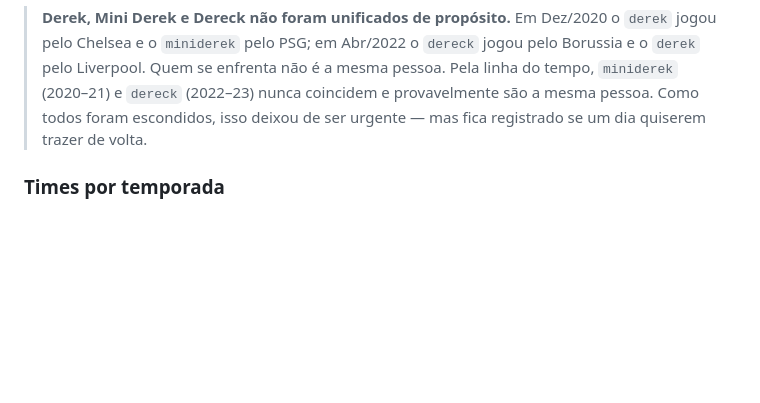
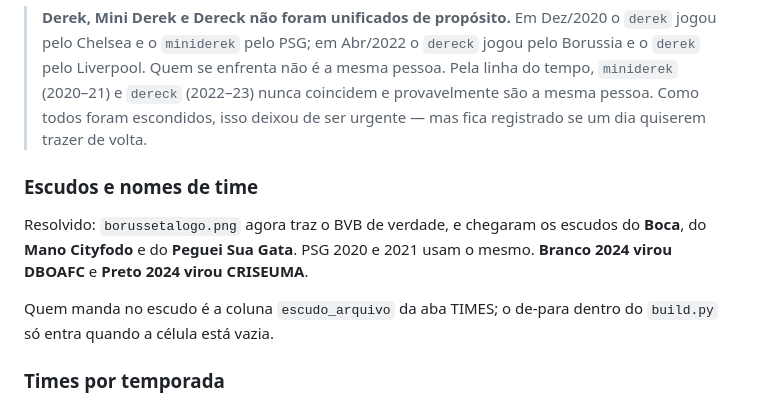
Before and after one commit to Guilherme-Moliner/copa-revoada, a Markdown page: PENDENCIAS.md, the part around one of its changes. GitHub-like rendering; blank space fills up the shorter version.

```diff
--- a/PENDENCIAS.md
+++ b/PENDENCIAS.md
@@ -162,6 +190,15 @@ Escondidos do site, mantidos na planilha (constante `EXCLUIR_DO_SITE` no build):
 > pessoa. Pela linha do tempo, `miniderek` (2020–21) e `dereck` (2022–23) nunca
 > coincidem e provavelmente são a mesma pessoa. Como todos foram escondidos, isso
 > deixou de ser urgente — mas fica registrado se um dia quiserem trazer de volta.
+
+### Escudos e nomes de time
+
+Resolvido: `borussetalogo.png` agora traz o BVB de verdade, e chegaram os
+escudos do **Boca**, do **Mano Cityfodo** e do **Peguei Sua Gata**. PSG 2020 e
+2021 usam o mesmo. **Branco 2024 virou DBOAFC** e **Preto 2024 virou CRISEUMA**.
+
+Quem manda no escudo é a coluna `escudo_arquivo` da aba TIMES; o de‑para dentro
+do `build.py` só entra quando a célula está vazia.
 
 ### Times por temporada
 
```
Also changed, not shown: other parts of PENDENCIAS.md (+39 -11 lines).
